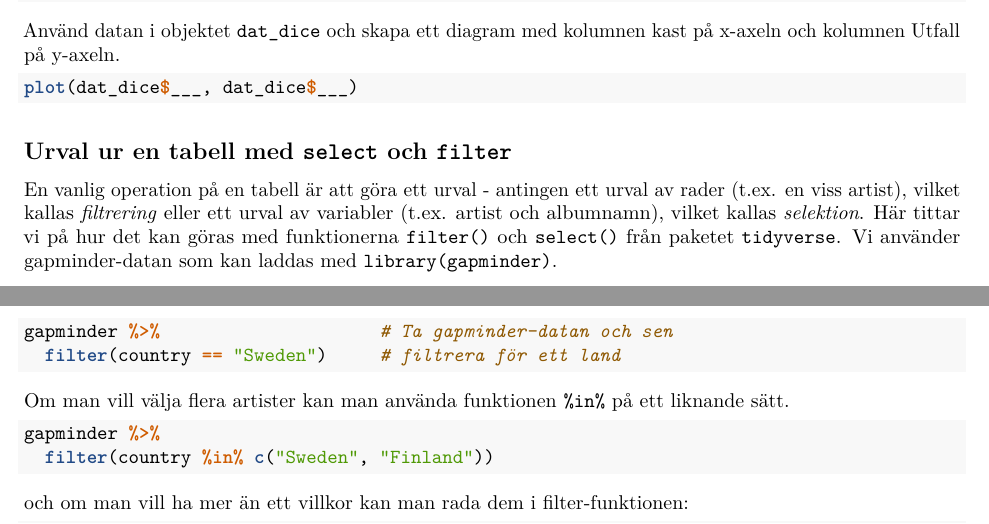
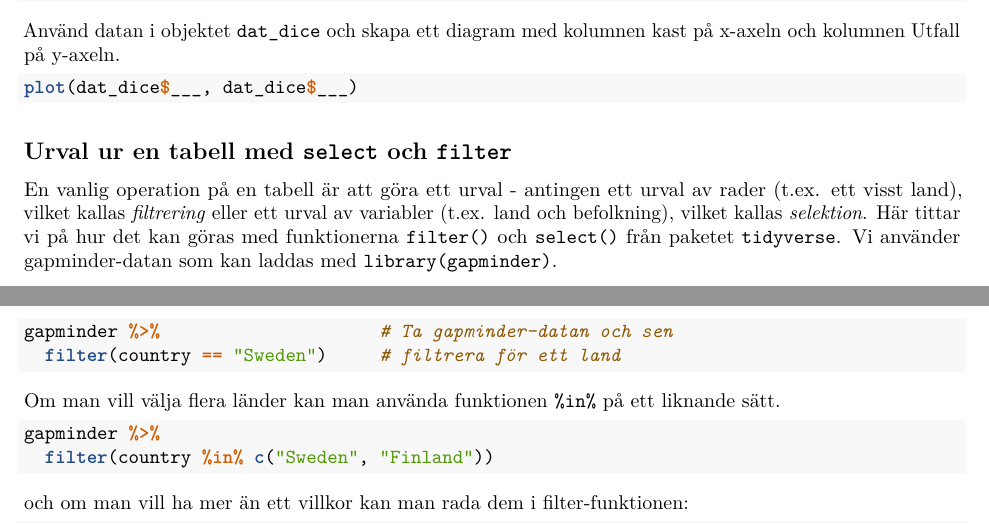
Before and after one commit to adamflr/ST0060-ed2, an R Markdown document (Rmd/Datorövning-1.Rmd): two parts of pages 5 and 6 of 8, joined at a grey line, cut so that both start at the same text. Rendered offline with R 4.5, knitr and Pandoc, then LaTeX, with nearby package versions; the gapminder table comes from the copy in Python's plotly package.

Commit message:
Changes to ch 1

````diff
--- a/Rmd/Datorövning-1.Rmd
+++ b/Rmd/Datorövning-1.Rmd
@@ -318,7 +318,7 @@ plot(dat_dice$___, dat_dice$___)
 
 ## Urval ur en tabell med `select` och `filter`
 
-En vanlig operation på en tabell är att göra ett urval - antingen ett urval av rader (t.ex. en viss artist), vilket kallas *filtrering* eller ett urval av variabler (t.ex. artist och albumnamn), vilket kallas *selektion*. Här tittar vi på hur det kan göras med funktionerna `filter()` och `select()` från paketet `tidyverse`. Vi använder gapminder-datan som kan laddas med `library(gapminder)`.
+En vanlig operation på en tabell är att göra ett urval - antingen ett urval av rader (t.ex. ett visst land), vilket kallas *filtrering* eller ett urval av variabler (t.ex. land och befolkning), vilket kallas *selektion*. Här tittar vi på hur det kan göras med funktionerna `filter()` och `select()` från paketet `tidyverse`. Vi använder gapminder-datan som kan laddas med `library(gapminder)`.
 
 För att filtrera på ett givet land kan man använda pipe-funktionen från datan till en filter-funktion, t.ex.
 
@@ -338,7 +338,7 @@ gapminder %>%                     # Ta gapminder-datan och sen
 ```
 :::
 
-Om man vill välja flera artister kan man använda funktionen `%in%` på ett liknande sätt.
+Om man vill välja flera länder kan man använda funktionen `%in%` på ett liknande sätt.
 
 ```{r, eval=F}
 gapminder %>%
````
Also changed, not shown: R-anvisningar_files/figure-html/unnamed-chunk-112-1.png, R-anvisningar_files/figure-html/unnamed-chunk-114-1.png, R-anvisningar_files/figure-html/unnamed-chunk-115-1.png, R-anvisningar_files/figure-html/unnamed-chunk-115-2.png, R-anvisningar_files/figure-html/unnamed-chunk-116-1.png, R-anvisningar_files/figure-html/unnamed-chunk-116-2.png, R-anvisningar_files/figure-html/unnamed-chunk-120-1.png, R-anvisningar_files/figure-html/unnamed-chunk-129-1.png, R-anvisningar_files/figure-html/unnamed-chunk-281-1.png, R-anvisningar_files/figure-html/unnamed-chunk-284-1.png, R-anvisningar_files/figure-html/unnamed-chunk-54-1.png, R-anvisningar_files/figure-latex/fig3_gm_bar-1.pdf, R-anvisningar_files/figure-latex/fig3_gm_boxplot-1.pdf, R-anvisningar_files/figure-latex/unnamed-chunk-110-1.pdf, 56 more files, 15 other files.
